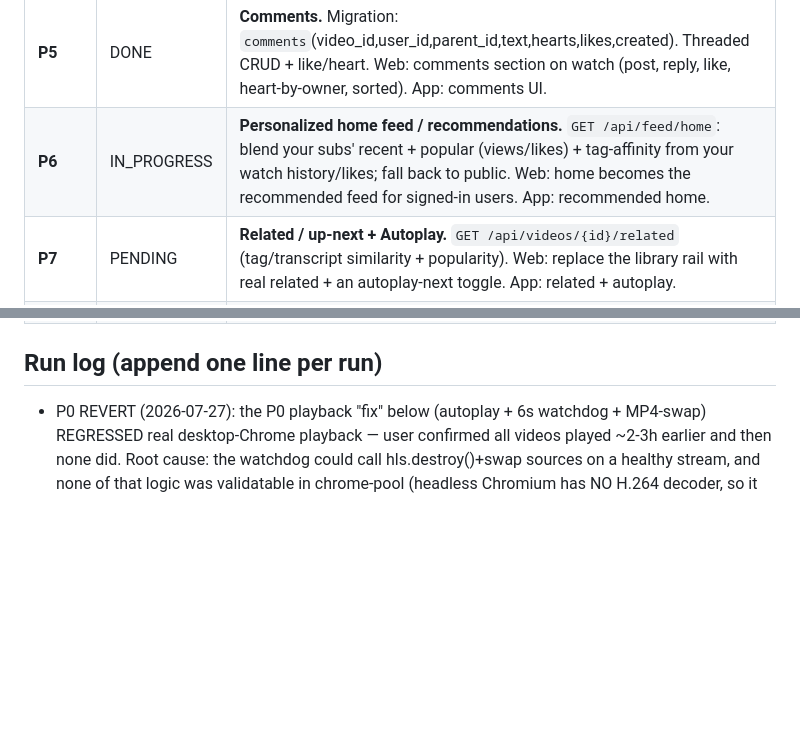
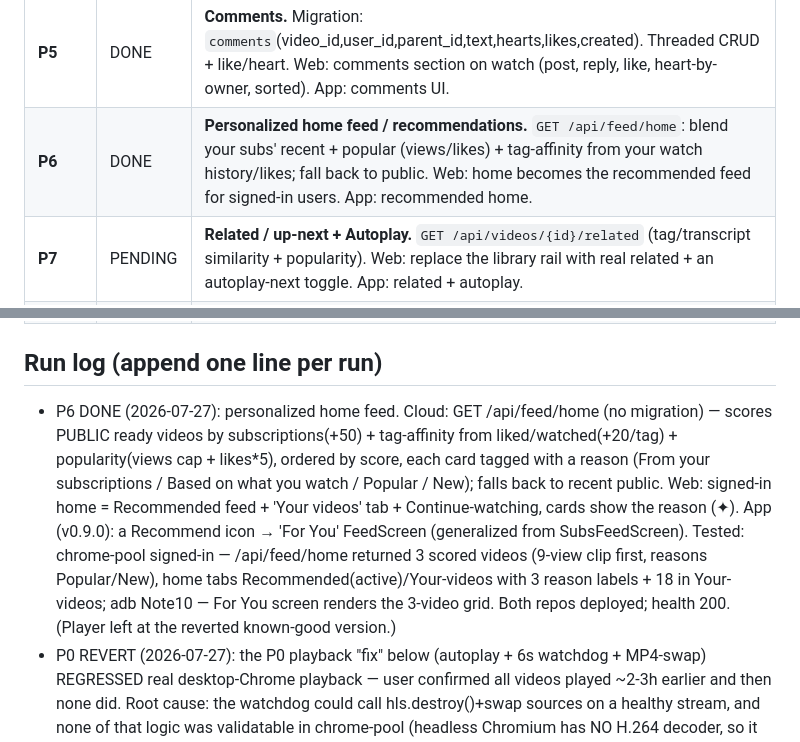
Before and after one commit to milkosten/mikevideo-cloud, a Markdown page: docs/roadmap-progress.md, 2 parts joined by grey strips. GitHub-like rendering; blank space fills up the shorter version.

Commit message:
docs: mark P6 (home feed / recommendations) DONE
Co-Authored-By: Claude Opus 4.8 (1M context) <noreply@anthropic.com>
Claude-Session: https://claude.ai/code/session_01SGc8awpc7CTJoME2pDYsmW

```diff
--- a/docs/roadmap-progress.md
+++ b/docs/roadmap-progress.md
@@ -14,7 +14,7 @@ Status legend: `PENDING` · `IN_PROGRESS` · `DONE` · `FAILED`
 | **P3** | DONE | **Channels (@handle) + public profile.** Migration: `channels`(user_id, handle unique, display_name, avatar, bio) or reuse user; `GET /api/channels/{handle}` (public: their public videos + counts). Web: a channel page (avatar, name, subscriber count, video grid), channel name+avatar on cards linking to it. App: channel view. |
 | **P4** | DONE | **Subscriptions.** Migration: `subscriptions`(subscriber_user_id, channel_user_id). Subscribe/unsubscribe endpoints + `GET /api/feed/subscriptions`. Web: Subscribe button on channel/watch, a left sidebar (Home/Shorts/Subscriptions/Library), a Subscriptions feed. App: subscribe + subs feed. |
 | **P5** | DONE | **Comments.** Migration: `comments`(video_id,user_id,parent_id,text,hearts,likes,created). Threaded CRUD + like/heart. Web: comments section on watch (post, reply, like, heart-by-owner, sorted). App: comments UI. |
-| **P6** | IN_PROGRESS | **Personalized home feed / recommendations.** `GET /api/feed/home`: blend your subs' recent + popular (views/likes) + tag-affinity from your watch history/likes; fall back to public. Web: home becomes the recommended feed for signed-in users. App: recommended home. |
+| **P6** | DONE | **Personalized home feed / recommendations.** `GET /api/feed/home`: blend your subs' recent + popular (views/likes) + tag-affinity from your watch history/likes; fall back to public. Web: home becomes the recommended feed for signed-in users. App: recommended home. |
 | **P7** | PENDING | **Related / up-next + Autoplay.** `GET /api/videos/{id}/related` (tag/transcript similarity + popularity). Web: replace the library rail with real related + an autoplay-next toggle. App: related + autoplay. |
 | **P8** | PENDING | **Notifications.** Migration: `notifications`(user_id,type,payload,read,created). Fan-out on new upload to subscribers. `GET /api/notifications` + mark-read. Web: a bell with unread count + dropdown. App: notifications (+ MikeOS notification/hive if wired). |
 | **P9** | PENDING | **Shorts.** `GET /api/shorts` (portrait, short-duration public videos). Web: a vertical full-screen swipe feed. App: a Shorts swipe pager. (Portrait encoding already correct.) |
@@ -25,6 +25,7 @@ Status legend: `PENDING` · `IN_PROGRESS` · `DONE` · `FAILED`
 | **P14** | PENDING | **Embeds + external share.** An embeddable player (`GET /embed/{id}` for public videos) + oEmbed (`GET /api/oembed`). Web: a Share→Embed dialog with copyable iframe. (App: n/a.) |
 
 ## Run log (append one line per run)
+- P6 DONE (2026-07-27): personalized home feed. Cloud: GET /api/feed/home (no migration) — scores PUBLIC ready videos by subscriptions(+50) + tag-affinity from liked/watched(+20/tag) + popularity(views cap + likes*5), ordered by score, each card tagged with a reason (From your subscriptions / Based on what you watch / Popular / New); falls back to recent public. Web: signed-in home = Recommended feed + 'Your videos' tab + Continue-watching, cards show the reason (✦). App (v0.9.0): a Recommend icon → 'For You' FeedScreen (generalized from SubsFeedScreen). Tested: chrome-pool signed-in — /api/feed/home returned 3 scored videos (9-view clip first, reasons Popular/New), home tabs Recommended(active)/Your-videos with 3 reason labels + 18 in Your-videos; adb Note10 — For You screen renders the 3-video grid. Both repos deployed; health 200. (Player left at the reverted known-good version.)
 - P0 REVERT (2026-07-27): the P0 playback "fix" below (autoplay + 6s watchdog + MP4-swap) REGRESSED real desktop-Chrome playback — user confirmed all videos played ~2-3h earlier and then none did. Root cause: the watchdog could call hls.destroy()+swap sources on a healthy stream, and none of that logic was validatable in chrome-pool (headless Chromium has NO H.264 decoder, so it "fails" regardless — I was blind to the real-browser effect). Reverted mountPlayer to the simple native-HLS/hls.js/MP4 selection. Kept `Cache-Control: no-cache` so the revert propagates. Verified deployed: watchdog code gone, JS valid, player mounts hls blob with no JS errors. LESSON: do NOT ship player-logic changes that can't be decode-tested; the headless tool cannot validate H.264 playback.
 - P0 FIX (2026-07-27): user reported videos wouldn't play on a desktop browser (even clicking play). Media verified perfect (phone plays; ffprobe = standard H.264 High/yuv420p + AAC-LC; segments 200/206) → client-side hls.js stall / stale cached SPA. Fixed web player (`mountPlayer`): robust autoplay (muted fallback), hls.js error recovery, incompatible-codecs→MP4, and a 6s WATCHDOG that hard-switches to the progressive MP4 if HLS produces no playable data. Added `Cache-Control: no-cache` on the SPA HTML so fixes reach users. Validated fallback chain fires in chrome-pool (currentSrc→MP4); full decode-playback unverifiable there (headless Chromium has NO H.264 decoder) — asked user to hard-refresh + confirm.
 - P5 DONE (2026-07-27): comments — threaded (1 reply level), per-viewer likes, owner heart. Cloud: migration 010_comments + comment_likes; GET/POST comments (public→anyone, private→owner), DELETE (author or owner), like + heart endpoints. Web: watch-page comments section (composer, replies, like toggle+count, creator heart, delete, N-comments header). App (v0.8.0): comment icon in the player top bar → ModalBottomSheet (compose, post, like/reply/heart/delete). Tested: chrome-pool signed-in — post→node, list count, like {liked,1}, reply parent_id, heart {hearted:true}, watch DOM "2 Comments" + liked state, delete→200 cascade→count 0; adb Note10 — sheet opens, posted "1 Comments · Mike Westoo" with actions, Delete → server 0 rows. Both repos deployed; health 200.
```
